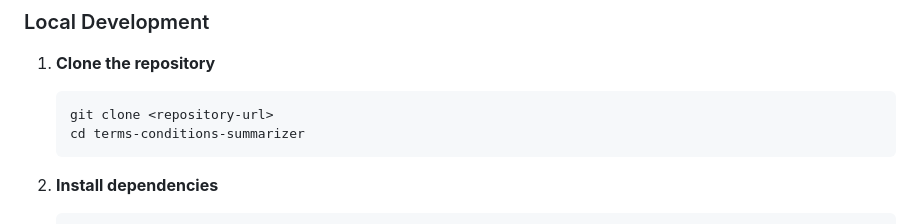
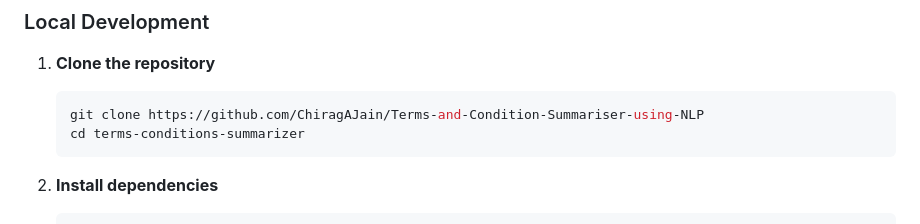
Before and after one commit to ChiragAJain/GenAI-Legal-Assistant, a Markdown page: README.md, the part around the change. Drawn GitHub-style.

````diff
--- a/README.md
+++ b/README.md
@@ -36,7 +36,7 @@ A modern, responsive web application that simplifies complex legal documents usi
 
 1. **Clone the repository**
    ```bash
-   git clone <repository-url>
+   git clone https://github.com/ChiragAJain/Terms-and-Condition-Summariser-using-NLP
    cd terms-conditions-summarizer
    ```
 
````
